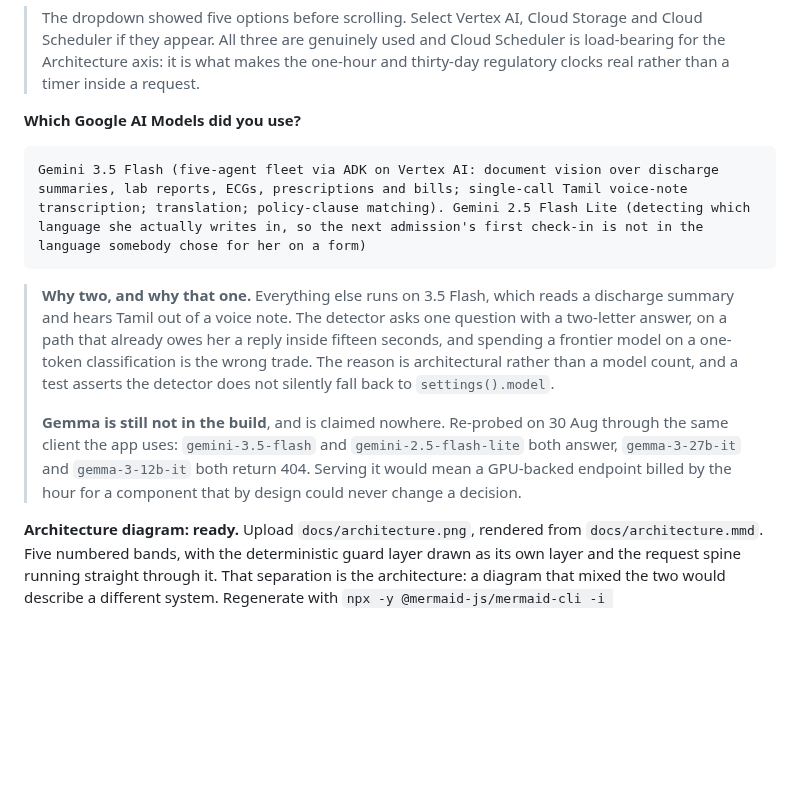
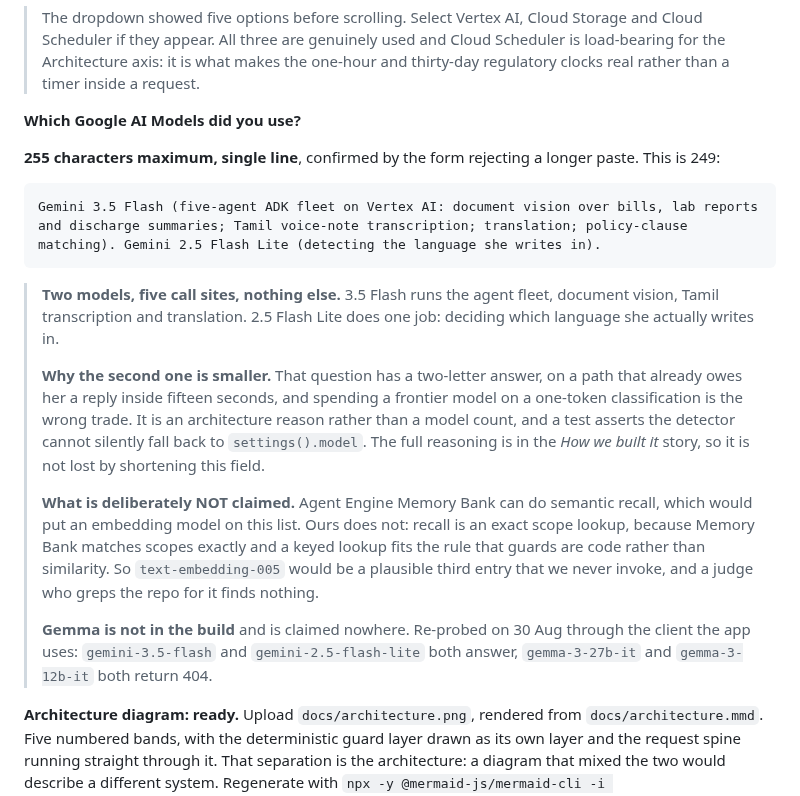
Before and after one commit to 4KInc/anbu-care, a Markdown page: docs/content/devpost-submission.md, the part around the change. Rendered like a GitHub page; blank space fills up the shorter version.

Commit message:
The AI models field is 255 characters, and the answer now fits
The form rejected the 392-character version with "255 characters is the maximum
allowed". Same single-line cap as Testing instructions, and the same trap: a
long answer looks fine in a file and is refused at paste time, with the deadline
a day away.

The answer is now 249 characters and still names both models, which is what the
scoring line rewards. What had to go was the reasoning, and it was already
carried by the "How we built it" story, so nothing is lost by shortening the
field rather than the argument.

Three notes kept beside it, because each is a claim somebody might otherwise be
tempted to make or to doubt. Why the second model is the smaller one, which is
an architecture reason rather than a model count. That Memory Bank recall here
is an exact scope lookup rather than semantic, so no embedding model is invoked
and text-embedding-005 is deliberately absent from a list where it would have
looked plausible. And that Gemma is still 404 on this project, re-probed through
the client the app actually uses.

Every capped field in this file is now measured against its own limit rather
than trusted: the pitch at 188 of 200, testing instructions at 245 of 255, and
this at 249 of 255.

````diff
--- a/docs/content/devpost-submission.md
+++ b/docs/content/devpost-submission.md
@@ -206,23 +206,35 @@ gallery size.
 
 **Which Google AI Models did you use?**
 
+**255 characters maximum, single line**, confirmed by the form rejecting a
+longer paste. This is 249:
+
 ```
-Gemini 3.5 Flash (five-agent fleet via ADK on Vertex AI: document vision over discharge summaries, lab reports, ECGs, prescriptions and bills; single-call Tamil voice-note transcription; translation; policy-clause matching). Gemini 2.5 Flash Lite (detecting which language she actually writes in, so the next admission's first check-in is not in the language somebody chose for her on a form)
+Gemini 3.5 Flash (five-agent ADK fleet on Vertex AI: document vision over bills, lab reports and discharge summaries; Tamil voice-note transcription; translation; policy-clause matching). Gemini 2.5 Flash Lite (detecting the language she writes in).
 ```
 
-> **Why two, and why that one.** Everything else runs on 3.5 Flash, which reads
-> a discharge summary and hears Tamil out of a voice note. The detector asks one
-> question with a two-letter answer, on a path that already owes her a reply
-> inside fifteen seconds, and spending a frontier model on a one-token
-> classification is the wrong trade. The reason is architectural rather than a
-> model count, and a test asserts the detector does not silently fall back to
-> `settings().model`.
+> **Two models, five call sites, nothing else.** 3.5 Flash runs the agent fleet,
+> document vision, Tamil transcription and translation. 2.5 Flash Lite does one
+> job: deciding which language she actually writes in.
 >
-> **Gemma is still not in the build**, and is claimed nowhere. Re-probed on 30
-> Aug through the same client the app uses: `gemini-3.5-flash` and
+> **Why the second one is smaller.** That question has a two-letter answer, on a
+> path that already owes her a reply inside fifteen seconds, and spending a
+> frontier model on a one-token classification is the wrong trade. It is an
+> architecture reason rather than a model count, and a test asserts the detector
+> cannot silently fall back to `settings().model`. The full reasoning is in the
+> *How we built it* story, so it is not lost by shortening this field.
+>
+> **What is deliberately NOT claimed.** Agent Engine Memory Bank can do semantic
+> recall, which would put an embedding model on this list. Ours does not: recall
+> is an exact scope lookup, because Memory Bank matches scopes exactly and a
+> keyed lookup fits the rule that guards are code rather than similarity. So
+> `text-embedding-005` would be a plausible third entry that we never invoke,
+> and a judge who greps the repo for it finds nothing.
+>
+> **Gemma is not in the build** and is claimed nowhere. Re-probed on 30 Aug
+> through the client the app uses: `gemini-3.5-flash` and
 > `gemini-2.5-flash-lite` both answer, `gemma-3-27b-it` and `gemma-3-12b-it`
-> both return 404. Serving it would mean a GPU-backed endpoint billed by the
-> hour for a component that by design could never change a decision.
+> both return 404.
 
 **Architecture diagram: ready.** Upload `docs/architecture.png`, rendered from
 `docs/architecture.mmd`. Five numbered bands, with the deterministic guard layer
````
